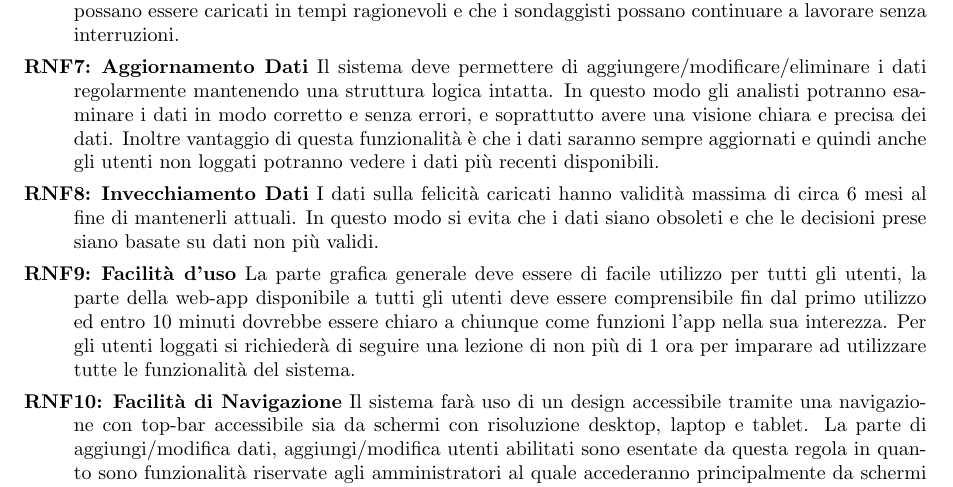
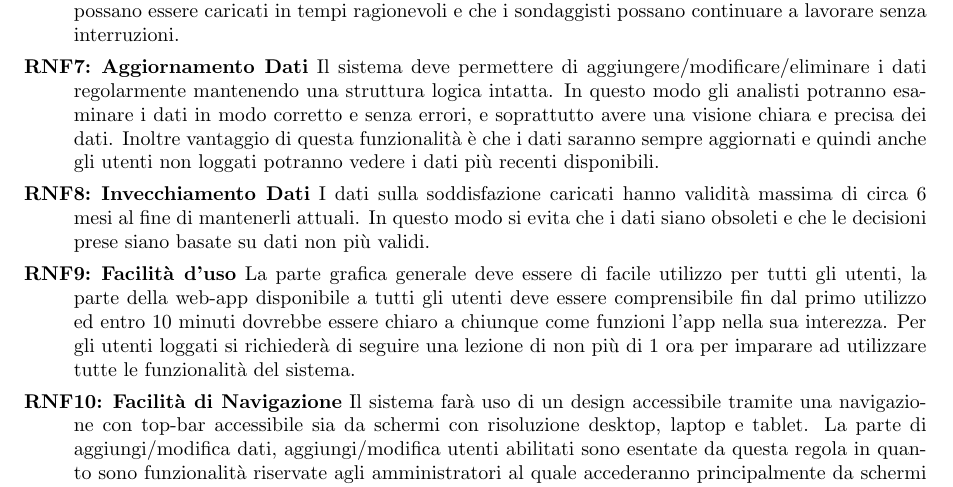
Before and after one commit to lucafano04/progettoIngenieriaSoftware, a LaTeX document (deliverable/D1/main.tex, which reads deliverable/D1/chapters/02-requisitiFunzionali.tex, deliverable/D1/chapters/03-requisitiNonFunzionali.tex): part of page 8 of 13, cut so that both start at the same text. Compiled offline with pdfLaTeX.

Commit message:
fix(D1): :memo: Changed "Felicità" with "Soddisfazione"
Co-Authored-By: Lukil33 <164167364+Lukil33@users.noreply.github.com>

```diff
--- a/deliverable/D1/chapters/02-requisitiFunzionali.tex
+++ b/deliverable/D1/chapters/02-requisitiFunzionali.tex
@@ -4,7 +4,7 @@
             \rfItem \textbf{Homepage} Il sistema deve consentire a tutti gli utenti di essere in grado di visualizzare integralmente la mappa del comune di Trento divisa per quartieri non appena si apre la web-app.
             \rfItem \textbf{Interazione con la mappa} Il sistema deve permettere a tutti gli utenti di interagire con la mappa del comune di Trento, in particolare deve essere possibile: ingrandire, rimpicciolire e spostarsi all'interno della mappa tramite il mouse o i pulsanti.
             \rfItem \textbf{Multi lingua} Il sistema deve contenere dei pulsanti a forma di bandiera per cambiare lingua su tutte le pagine del sistema, le lingue che devono essere disponibili nel sistema saranno: italiano, tedesco, e inglese. Quando si preme su uno di questi pulsanti la pagina si ricaricherà nella lingua selezionata e il pulsante della lingua precedentemente selezionata tornerà ad essere disponibile.
-            \rfItem \textbf{Accesso dati quartieri} Il sistema deve permettere a tutti gli utenti di selezionare qualunque dei vari quartieri della città. Selezionare un quartiere consentirà all'utente di visualizzare i dati generici (num popolazione, felicità, età media, servizi,\dots) relativi al quartiere selezionato. Inoltre la mappa visualizzata sposterà il focus e si ingrandirà su di questo. Quando un quartiere è selezionato verrà evidenziato, sarà inoltre possibile de-selezionarlo cliccando nuovamente sullo stesso quartiere o cliccando su di un altro quartiere.
+            \rfItem \textbf{Accesso dati quartieri} Il sistema deve permettere a tutti gli utenti di selezionare qualunque dei vari quartieri della città. Selezionare un quartiere consentirà all'utente di visualizzare i dati generici (num popolazione, soddisfazione, età media, servizi,\dots) relativi al quartiere selezionato. Inoltre la mappa visualizzata sposterà il focus e si ingrandirà su di questo. Quando un quartiere è selezionato verrà evidenziato, sarà inoltre possibile de-selezionarlo cliccando nuovamente sullo stesso quartiere o cliccando su di un altro quartiere.
             \rfItem \textbf{Accesso dati specifici quartieri} I dati dei vari quartieri saranno visualizzabili in modo più esteso quando viene cliccato su uno specifico dato relativo ad un quartiere (se disponibile). Questo comporterà la visualizzazione di una tabella coi dati estesi relativi al quartiere selezionato, sarà possibile chiudere la tabella cliccando su un pulsante di chiusura.
         \end{rfList}
     \section{Requisiti funzionali per tutti gli utenti loggati}
--- a/deliverable/D1/chapters/03-requisitiNonFunzionali.tex
+++ b/deliverable/D1/chapters/03-requisitiNonFunzionali.tex
@@ -7,7 +7,7 @@
         \rnfItem \textbf{Backup Plan} Il sistema dovrà prevedere un piano di backup dei dati in modo sicuro tramite connessione di trasferimento \texttt{SFTP} su un server locale interno all'edificio (6h/12h/1d) e un backup meno frequente remoto (1d/3d/1w). In questo modo se è il server a fallire potrà essere messo in piedi il backup principale, mentre in caso di disastro naturale o furto si potrà fare affidamento sul backup remoto.
         \rnfItem \textbf{Capacità di caricamento} Il sistema deve permettere ai Sondaggisti di caricare anche quantità di dati con unità di misura del Gigabyte in meno di 10 minuti. Questo per garantire che i dati possano essere caricati in tempi ragionevoli e che i sondaggisti possano continuare a lavorare senza interruzioni.
         \rnfItem \textbf{Aggiornamento Dati} Il sistema deve permettere di aggiungere/modificare/eliminare i dati regolarmente mantenendo una struttura logica intatta. In questo modo gli analisti potranno esaminare i dati in modo corretto e senza errori, e soprattutto avere una visione chiara e precisa dei dati. Inoltre vantaggio di questa funzionalità è che i dati saranno sempre aggiornati e quindi anche gli utenti non loggati potranno vedere i dati più recenti disponibili.
-        \rnfItem \textbf{Invecchiamento Dati} I dati sulla felicità caricati hanno validità massima di circa 6 mesi al fine di mantenerli attuali. In questo modo si evita che i dati siano obsoleti e che le decisioni prese siano basate su dati non più validi.
+        \rnfItem \textbf{Invecchiamento Dati} I dati sulla soddisfazione caricati hanno validità massima di circa 6 mesi al fine di mantenerli attuali. In questo modo si evita che i dati siano obsoleti e che le decisioni prese siano basate su dati non più validi.
         \rnfItem \textbf{Facilità d'uso} La parte grafica generale deve essere di facile utilizzo per tutti gli utenti, la parte della web-app disponibile a tutti gli utenti deve essere comprensibile fin dal primo utilizzo ed entro 10 minuti dovrebbe essere chiaro a chiunque come funzioni l'app nella sua interezza. Per gli utenti loggati si richiederà di seguire una lezione di non più di 1 ora per imparare ad utilizzare tutte le funzionalità del sistema.
         \rnfItem \textbf{Facilità di Navigazione} Il sistema farà uso di un design accessibile tramite una navigazione con top-bar accessibile sia da schermi con risoluzione desktop, laptop e tablet. La parte di aggiungi/modifica dati, aggiungi/modifica utenti abilitati sono esentate da questa regola in quanto sono funzionalità riservate agli amministratori al quale accederanno principalmente da schermi desktop/laptop. Il resto dell'applicazione dovrà essere accessibile anche da dispositivi mobili.
         \rnfItem \textbf{Multilingua} La lingua selezionata inizialmente deve essere l'italiano, però devono essere disponibili anche la lingua inglese e tedesca. Questo per garantire che gli utenti stranieri possano utilizzare l'applicazione senza problemi.
```
Also changed, not shown: deliverable/D1/chapters/01-slidepitch.tex (+1 -1 lines).
